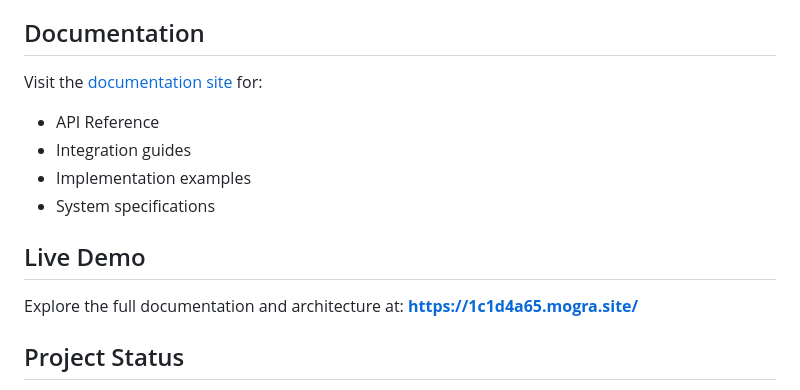
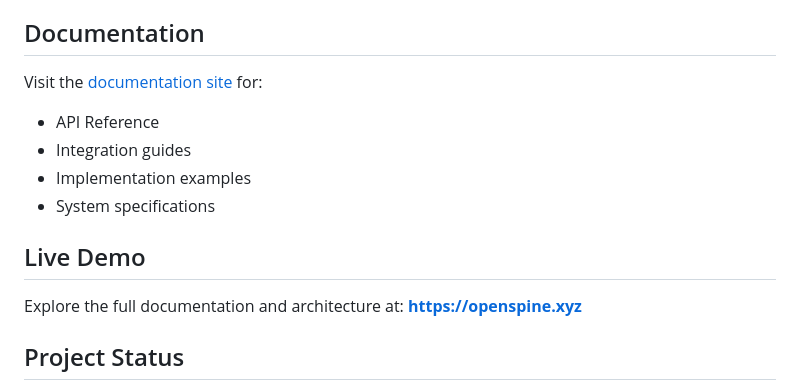
Before and after one commit to openspine/Openspine, a Markdown page: README.md, the part around one of its changes. GitHub-like rendering.

```diff
--- a/README.md
+++ b/README.md
@@ -117,7 +117,7 @@ Visit the [documentation site](https://1c1d4a65.mogra.site/documentation.html) f
 ## Live Demo
 
 Explore the full documentation and architecture at:
-**https://1c1d4a65.mogra.site/**
+**https://openspine.xyz**
 
 ## Project Status
 
```
Also changed, not shown: other parts of README.md (+1 -1 lines).
